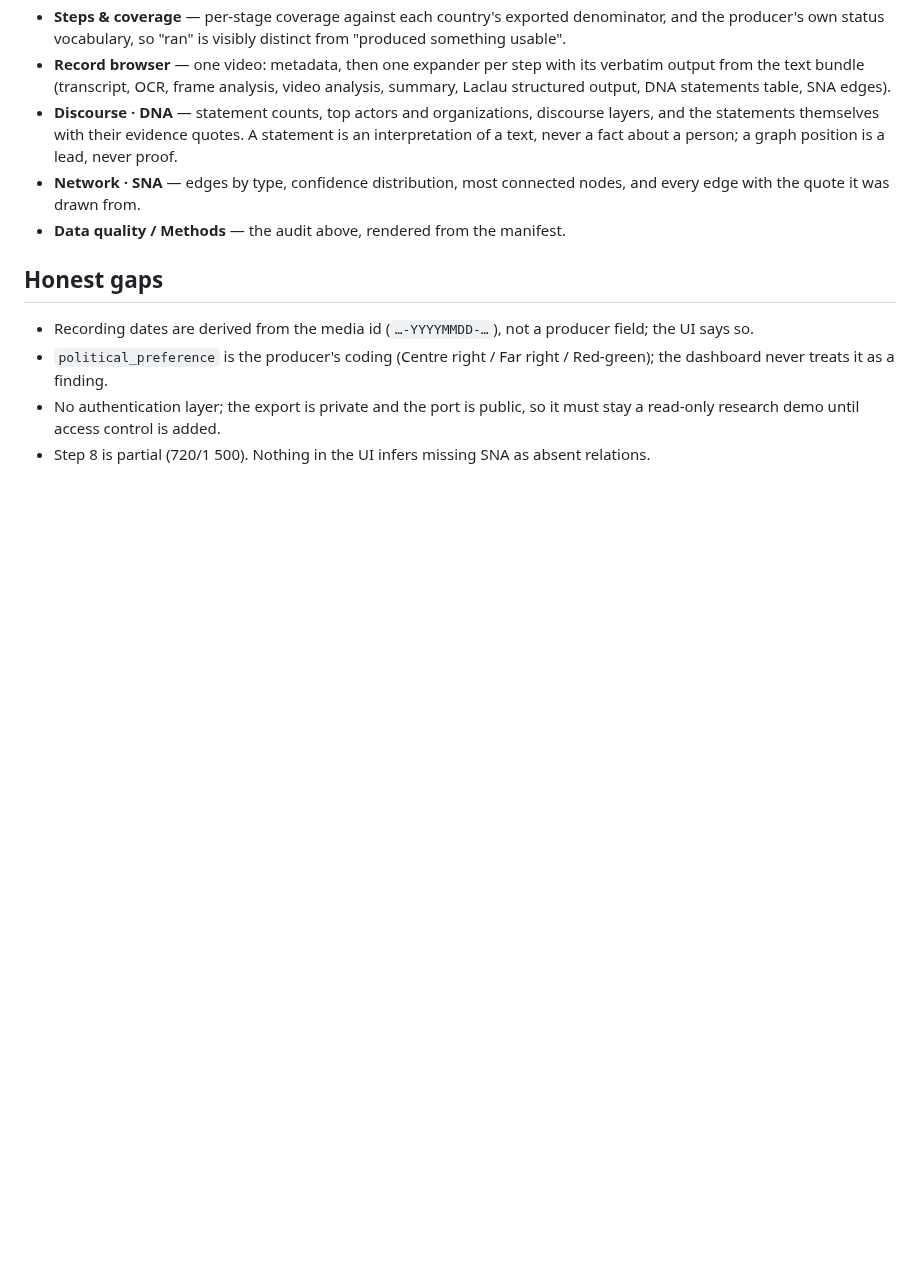
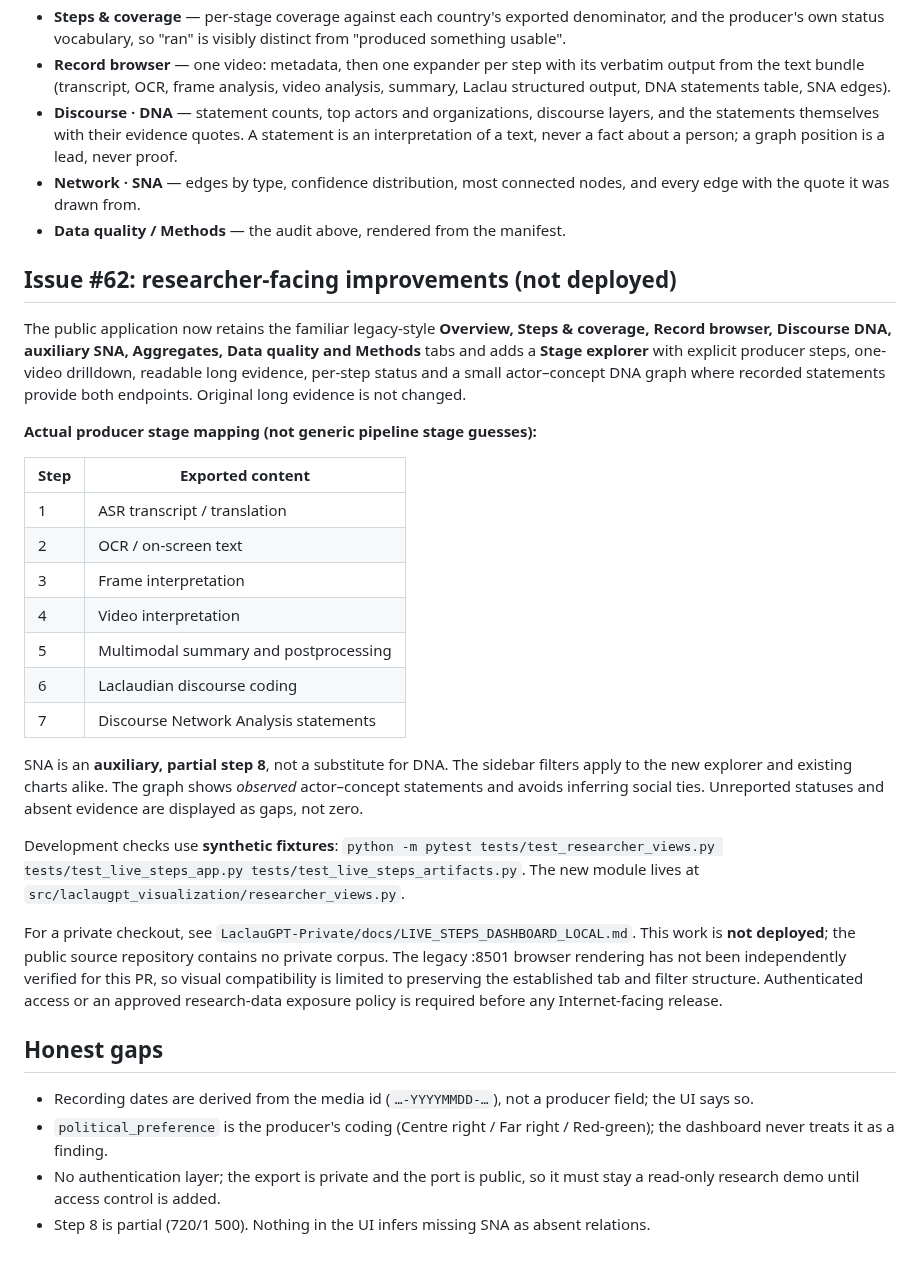
Before and after one commit to TomiToivio/LaclauGPT-Data-Visualization, a Markdown page: docs/LIVE_STEPS_FI_PL_PT.md, the part around the change. Drawn GitHub-style; blank space fills up the shorter version.

Commit message:
docs: researcher explorer behavior, real steps and no-deploy boundary (#62)

```diff
--- a/docs/LIVE_STEPS_FI_PL_PT.md
+++ b/docs/LIVE_STEPS_FI_PL_PT.md
@@ -91,6 +91,42 @@ tests execute the real script through `streamlit.testing.v1.AppTest`).
   with the quote it was drawn from.
 - **Data quality / Methods** — the audit above, rendered from the manifest.
 
+## Issue #62: researcher-facing improvements (not deployed)
+
+The public application now retains the familiar legacy-style **Overview, Steps & coverage,
+Record browser, Discourse DNA, auxiliary SNA, Aggregates, Data quality and Methods**
+tabs and adds a **Stage explorer** with explicit producer steps, one-video drilldown,
+readable long evidence, per-step status and a small actor–concept DNA graph where
+recorded statements provide both endpoints. Original long evidence is not changed.
+
+**Actual producer stage mapping (not generic pipeline stage guesses):**
+
+| Step | Exported content |
+| --- | --- |
+| 1 | ASR transcript / translation |
+| 2 | OCR / on-screen text |
+| 3 | Frame interpretation |
+| 4 | Video interpretation |
+| 5 | Multimodal summary and postprocessing |
+| 6 | Laclaudian discourse coding |
+| 7 | Discourse Network Analysis statements |
+
+SNA is an **auxiliary, partial step 8**, not a substitute for DNA.
+The sidebar filters apply to the new explorer and existing charts alike.
+The graph shows *observed* actor–concept statements and avoids inferring social ties.
+Unreported statuses and absent evidence are displayed as gaps, not zero.
+
+Development checks use **synthetic fixtures**:
+`python -m pytest tests/test_researcher_views.py tests/test_live_steps_app.py tests/test_live_steps_artifacts.py`.
+The new module lives at `src/laclaugpt_visualization/researcher_views.py`.
+
+For a private checkout, see `LaclauGPT-Private/docs/LIVE_STEPS_DASHBOARD_LOCAL.md`.
+This work is **not deployed**; the public source repository contains no private corpus.
+The legacy :8501 browser rendering has not been independently verified for this PR,
+so visual compatibility is limited to preserving the established tab and filter structure.
+Authenticated access or an approved research-data exposure policy is required before
+any Internet-facing release.
+
 ## Honest gaps
 
 - Recording dates are derived from the media id (`…-YYYYMMDD-…`), not a producer field; the UI says so.
```
